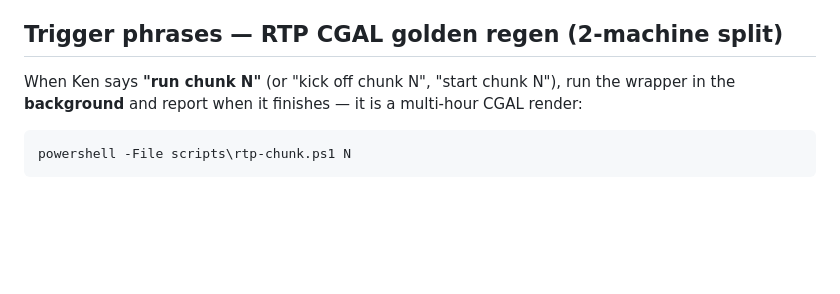
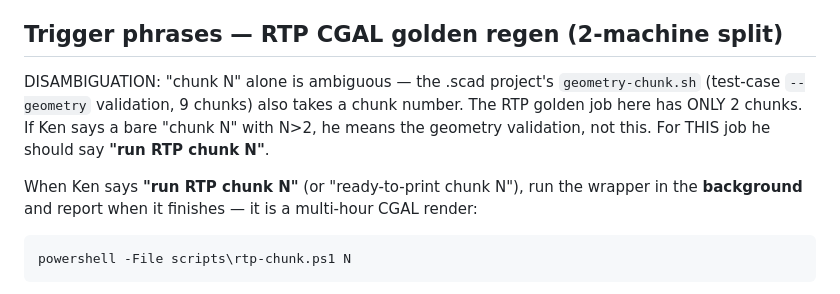
Before and after one commit to Volksswitch/keyguard-designer-web, a Markdown page: CLAUDE.md, the part around the change. Drawn GitHub-style; blank space fills up the shorter version.

Commit message:
Disambiguate RTP chunk trigger from geometry-chunk.sh (use 'run RTP chunk N')

````diff
--- a/CLAUDE.md
+++ b/CLAUDE.md
@@ -214,7 +214,13 @@ keyguard-designer-web/
 
 ## Trigger phrases — RTP CGAL golden regen (2-machine split)
 
-When Ken says **"run chunk N"** (or "kick off chunk N", "start chunk N"), run the wrapper in
+DISAMBIGUATION: "chunk N" alone is ambiguous — the .scad project's
+`geometry-chunk.sh` (test-case `--geometry` validation, 9 chunks) also takes a
+chunk number. The RTP golden job here has ONLY 2 chunks. If Ken says a bare
+"chunk N" with N>2, he means the geometry validation, not this. For THIS job he
+should say **"run RTP chunk N"**.
+
+When Ken says **"run RTP chunk N"** (or "ready-to-print chunk N"), run the wrapper in
 the **background** and report when it finishes — it is a multi-hour CGAL render:
 
 ```
````
